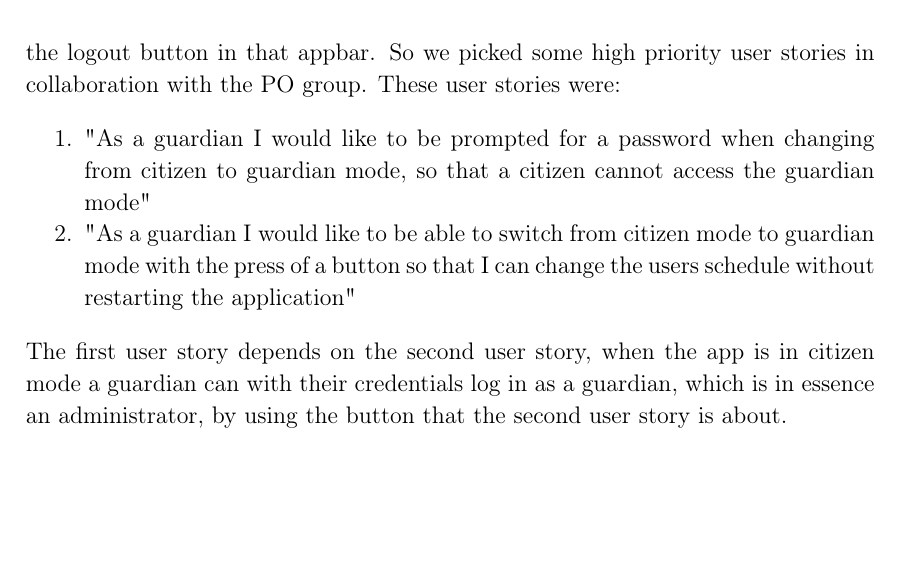
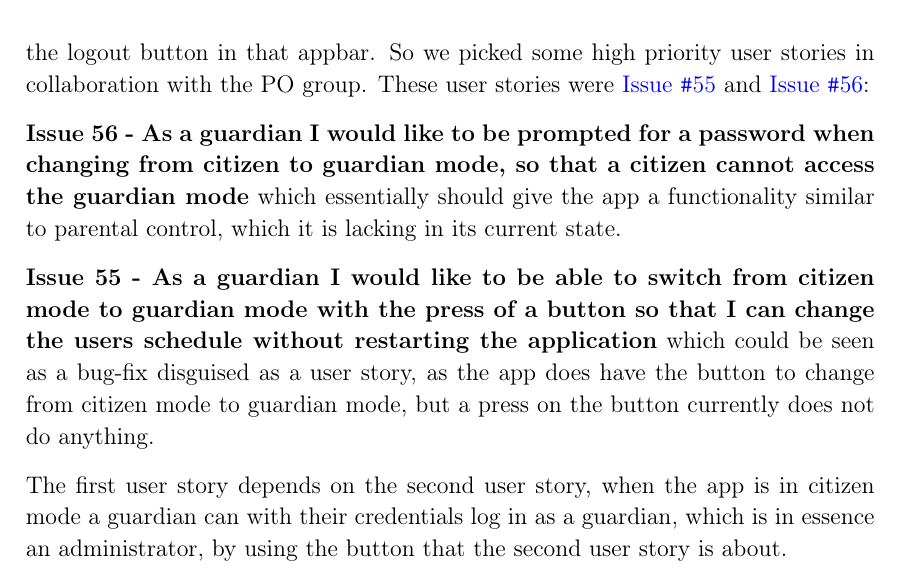
Before and after one commit to thomaslhansen/P6, a LaTeX thesis (report/main.tex, which reads report/2.Sprints/sprint2Content/sprint2Planning.tex): part of page 27 of 65, cut so that both start at the same text, the shorter picture padded with empty space. Compiled offline with pdfLaTeX.

Commit message:
Sprint 2 has been modified.

```diff
--- a/report/2.Sprints/sprint2Content/sprint2Planning.tex
+++ b/report/2.Sprints/sprint2Content/sprint2Planning.tex
@@ -13,13 +13,11 @@ After the introduction to the sprint, the PO group went out to each group to get
 We were essentially done with our user story from the previous sprint, and only waiting for another groups changes to the app to be merged with our changes.
 As their task was to update the appbar at the top and we were to add functionality to the logout button in that appbar.
 So we picked some high priority user stories in collaboration with the PO group.
-These user stories were:
+These user stories were \href{https://github.com/aau-giraf/wiki/issues/55}{Issue \texttt{\#}55} and \href{https://github.com/aau-giraf/wiki/issues/56}{Issue \texttt{\#}56}:
 
-%What
-\begin{enumerate}
-\item "As a guardian I would like to be prompted for a password when changing from citizen to guardian mode, so that a citizen cannot access the guardian mode"
-\item "As a guardian I would like to be able to switch from citizen mode to guardian mode with the press of a button so that I can change the users schedule without restarting the application"
-\end{enumerate}
+\textbf{Issue 56 - As a guardian I would like to be prompted for a password when changing from citizen to guardian mode, so that a citizen cannot access the guardian mode} which essentially should give the app a functionality similar to parental control, which it is lacking in its current state.
+
+\textbf{Issue 55 - As a guardian I would like to be able to switch from citizen mode to guardian mode with the press of a button so that I can change the users schedule without restarting the application} which could be seen as a bug-fix disguised as a user story, as the app does have the button to change from citizen mode to guardian mode, but a press on the button currently does not do anything.
 
 The first user story depends on the second user story, when the app is in citizen mode a guardian can with their credentials log in as a guardian, which is in essence an administrator, by using the button that the second user story is about.
 
```
